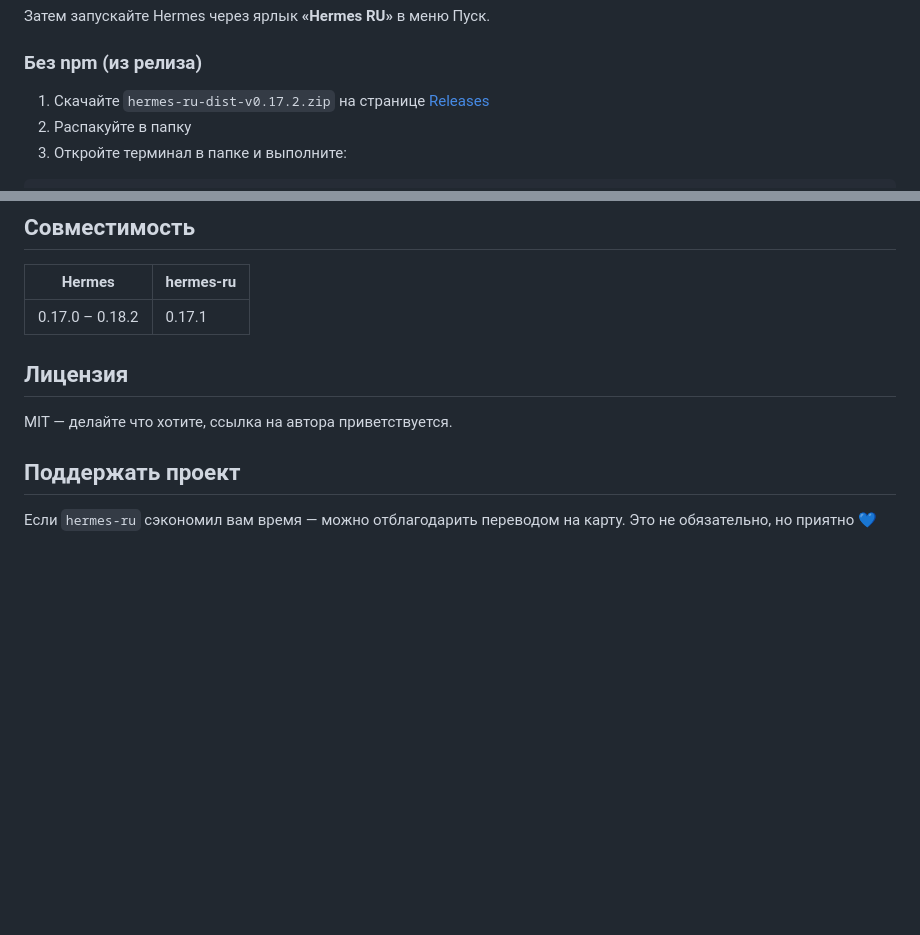
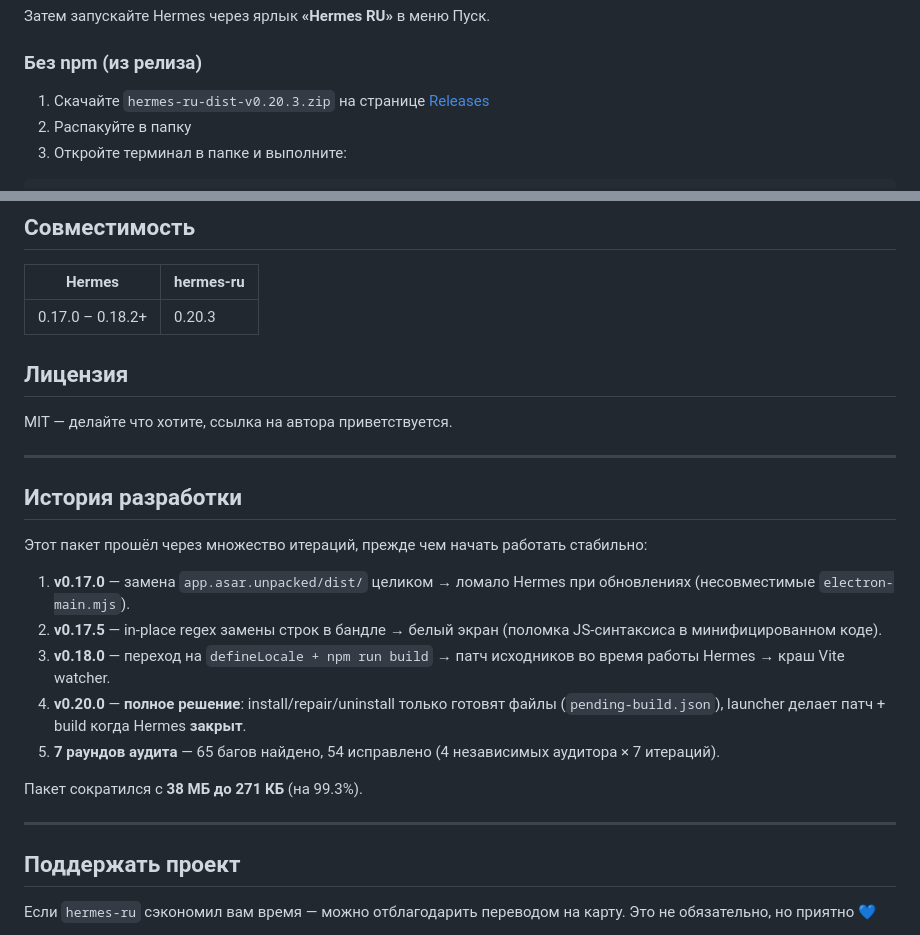
Before and after one commit to anatolijlaptev1991-ctrl/hermes-ru, a Markdown page: README.md, 2 parts joined by grey strips. Rendered like a GitHub page; blank space fills up the shorter version.

Commit message:
docs: README обновлён — версии v0.20.3 + история разработки
- Badge: Hermes v0.18.2+
- Release zip: v0.20.3
- Compat: 0.20.3
- Добавлена секция «История разработки» перед донатом
- 5 ключевых этапов развития проекта
- 7 раундов аудита: 65 багов, 54 исправлено, 38МБ→271КБ

```diff
--- a/README.md
+++ b/README.md
@@ -55,7 +55,7 @@ hermes-ru install
 
 ### Без npm (из релиза)
 
-1. Скачайте `hermes-ru-dist-v0.17.2.zip` на странице [Releases](../../releases)
+1. Скачайте `hermes-ru-dist-v0.20.3.zip` на странице [Releases](../../releases)
 2. Распакуйте в папку
 3. Откройте терминал в папке и выполните:
 
@@ -143,11 +143,27 @@ hermes-ru/
 
 | Hermes | hermes-ru |
 |--------|-----------|
-| 0.17.0 – 0.18.2 | 0.17.1 |
+| 0.17.0 – 0.18.2+ | 0.20.3 |
 
 ## Лицензия
 
 MIT — делайте что хотите, ссылка на автора приветствуется.
+
+---
+
+## История разработки
+
+Этот пакет прошёл через множество итераций, прежде чем начать работать стабильно:
+
+1. **v0.17.0** — замена `app.asar.unpacked/dist/` целиком → ломало Hermes при обновлениях (несовместимые `electron-main.mjs`).
+2. **v0.17.5** — in-place regex замены строк в бандле → белый экран (поломка JS-синтаксиса в минифицированном коде).
+3. **v0.18.0** — переход на `defineLocale + npm run build` → патч исходников во время работы Hermes → краш Vite watcher.
+4. **v0.20.0** — **полное решение**: install/repair/uninstall только готовят файлы (`pending-build.json`), launcher делает патч + build когда Hermes **закрыт**.
+5. **7 раундов аудита** — 65 багов найдено, 54 исправлено (4 независимых аудитора × 7 итераций).
+
+Пакет сократился с **38 МБ до 271 КБ** (на 99.3%).
+
+---
 
 ## Поддержать проект
 
```
Also changed, not shown: other parts of README.md (+1 -1 lines).
